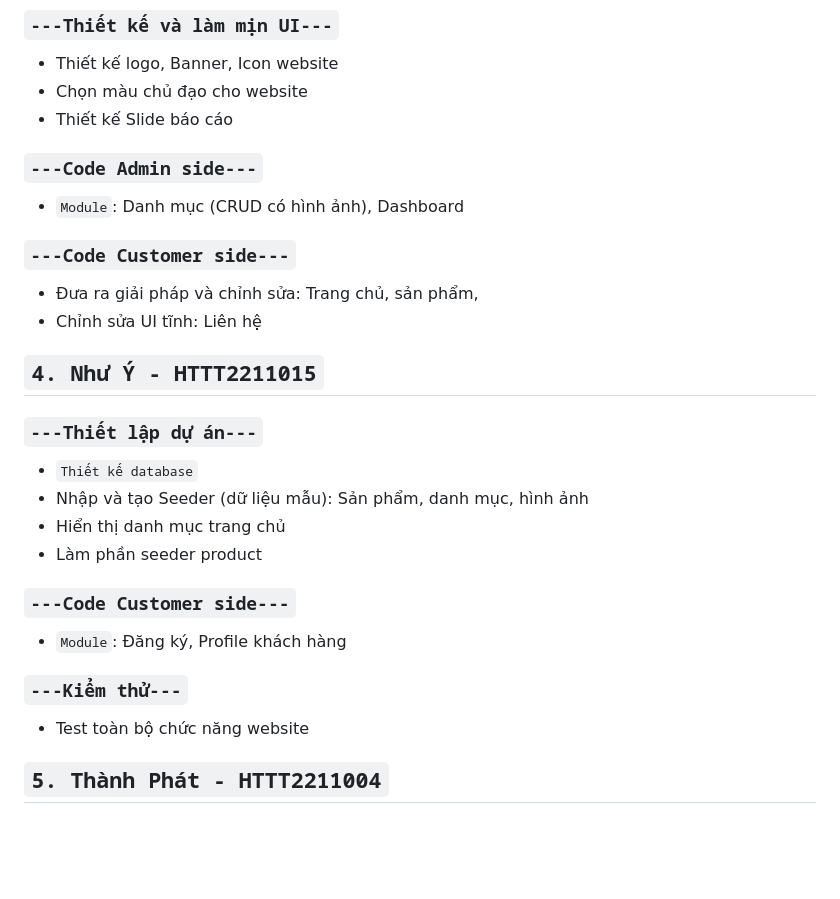
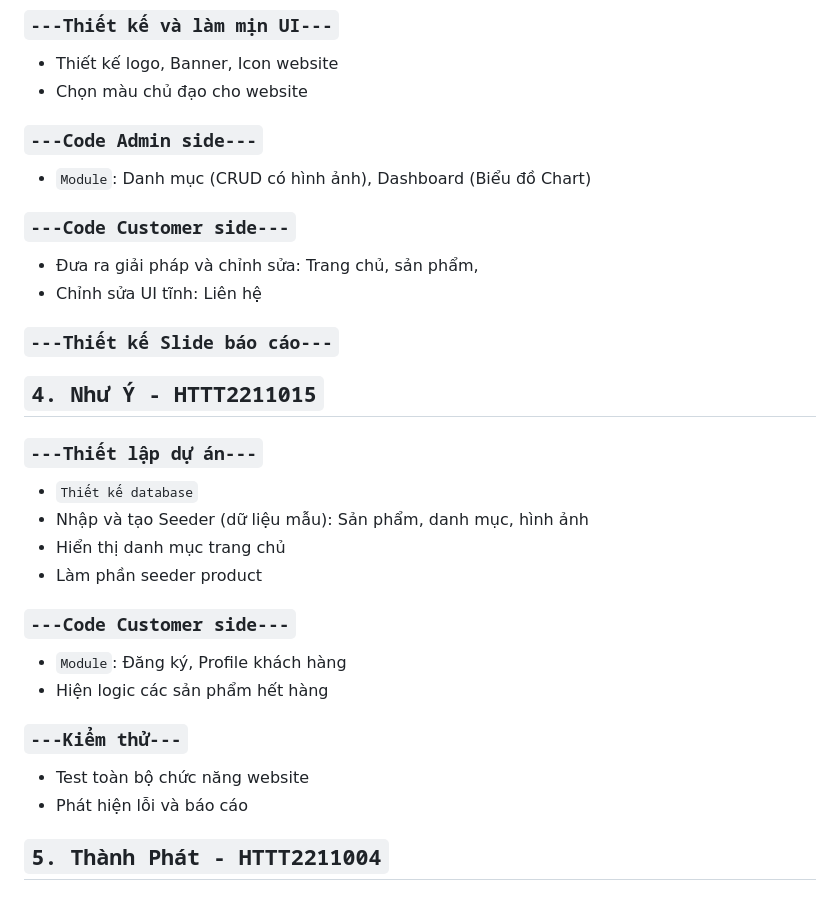
Before and after one commit to KhoaSinno/clapShop, a Markdown page: README.md, the part around one of its changes. Rendered like a GitHub page; blank space fills up the shorter version.

```diff
--- a/README.md
+++ b/README.md
@@ -75,16 +83,17 @@ php artisan migrate:fresh --seed
 
 - Thiết kế logo, Banner, Icon website
 - Chọn màu chủ đạo cho website
-- Thiết kế Slide báo cáo
 
 ### `---Code Admin side---`
 
-- `Module`: Danh mục (CRUD có hình ảnh), Dashboard
+- `Module`: Danh mục (CRUD có hình ảnh), Dashboard (Biểu đồ Chart)
 
 ### `---Code Customer side---`
 
 - Đưa ra giải pháp và chỉnh sửa: Trang chủ, sản phẩm,
 - Chỉnh sửa UI tĩnh: Liên hệ
+
+### `---Thiết kế Slide báo cáo---`
 
 ## `4. Như Ý - HTTT2211015`
 
@@ -98,10 +107,12 @@ php artisan migrate:fresh --seed
 ### `---Code Customer side---`
 
 - `Module`: Đăng ký, Profile khách hàng
+- Hiện logic các sản phẩm hết hàng
 
 ### `---Kiểm thử---`
 
 - Test toàn bộ chức năng website
+- Phát hiện lỗi và báo cáo
 
 ## `5. Thành Phát - HTTT2211004`
 
```
Also changed, not shown: other parts of README.md (+10 -2 lines).
